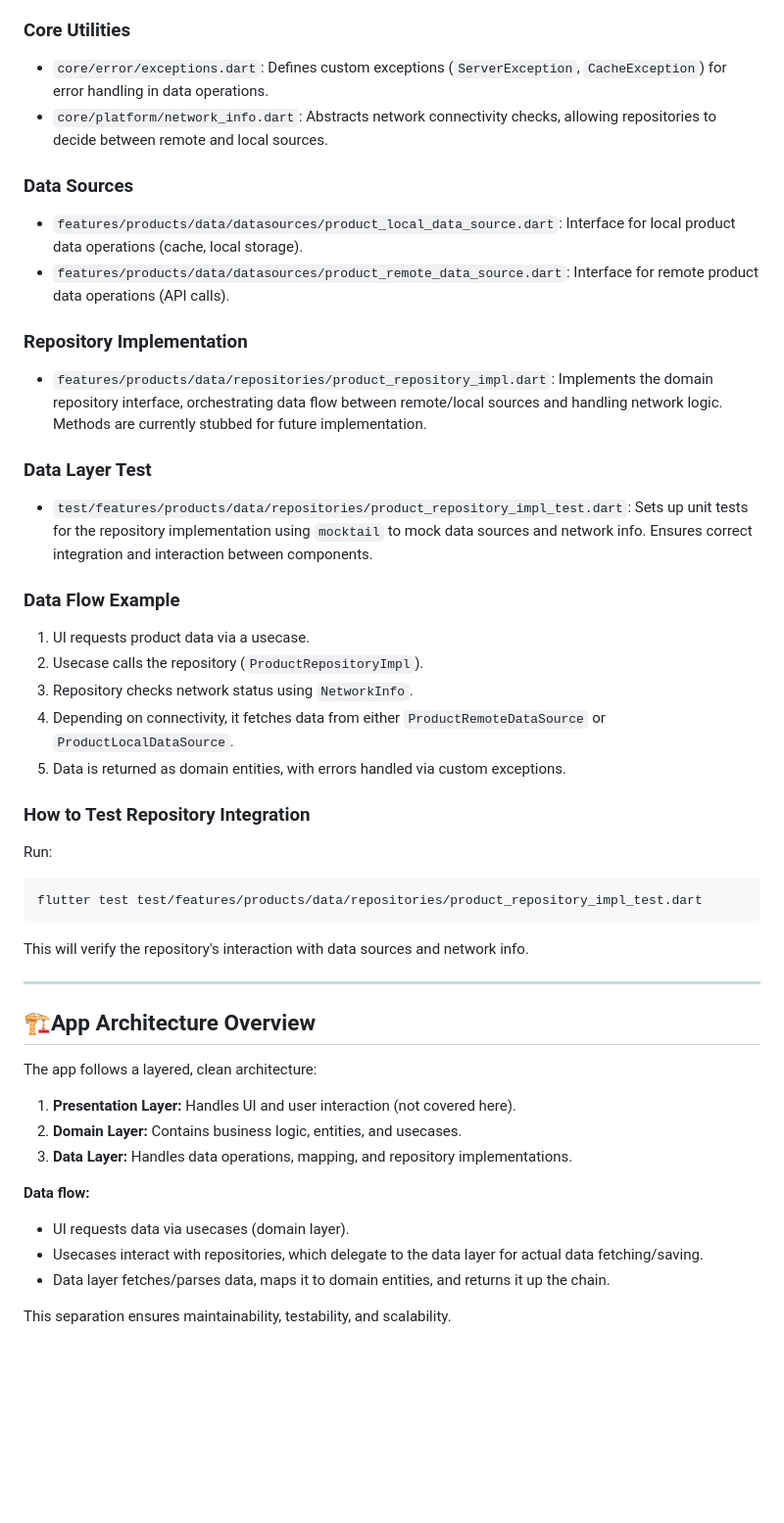
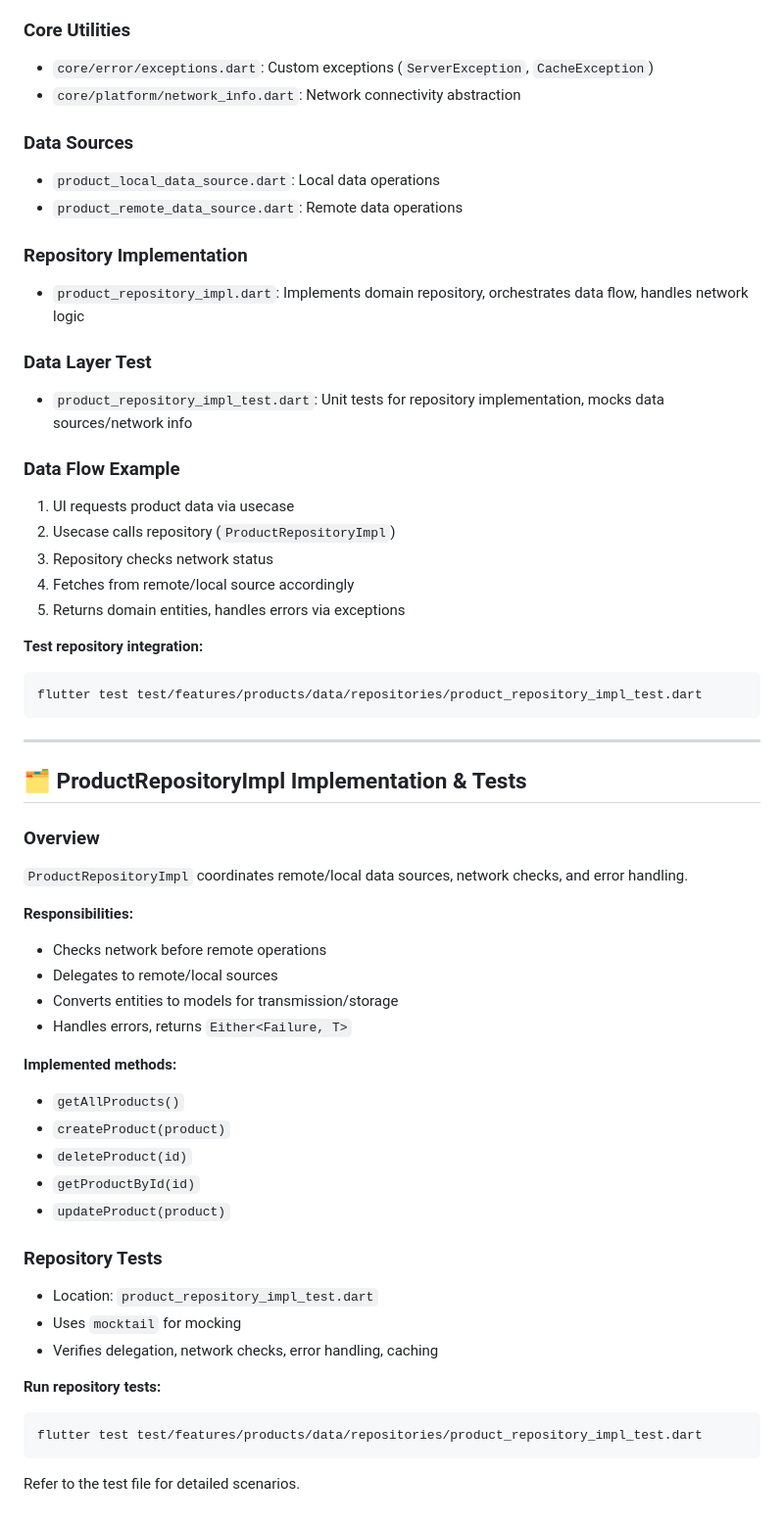
Before and after one commit to ayanasamuel8/2025-project-phase-mobile-tasks, a Markdown page: mobile/ecommerce_app/README.md, the part around the change printed below. Shown: that part at 98% size. GitHub-like rendering; blank space fills up the shorter version.

````diff
--- a/mobile/ecommerce_app/README.md
+++ b/mobile/ecommerce_app/README.md
@@ -142,45 +146,58 @@ Recent changes have added key data layer components to support robust data manag
 
 ### Core Utilities
- - `core/error/exceptions.dart`: Defines custom exceptions (`ServerException`, `CacheException`) for error handling in data operations.
- - `core/platform/network_info.dart`: Abstracts network connectivity checks, allowing repositories to decide between remote and local sources.
+- `core/error/exceptions.dart`: Custom exceptions (`ServerException`, `CacheException`)
+- `core/platform/network_info.dart`: Network connectivity abstraction
 
 ### Data Sources
- - `features/products/data/datasources/product_local_data_source.dart`: Interface for local product data operations (cache, local storage).
- - `features/products/data/datasources/product_remote_data_source.dart`: Interface for remote product data operations (API calls).
+- `product_local_data_source.dart`: Local data operations
+- `product_remote_data_source.dart`: Remote data operations
 
 ### Repository Implementation
- - `features/products/data/repositories/product_repository_impl.dart`: Implements the domain repository interface, orchestrating data flow between remote/local sources and handling network logic. Methods are currently stubbed for future implementation.
+- `product_repository_impl.dart`: Implements domain repository, orchestrates data flow, handles network logic
 
 ### Data Layer Test
- - `test/features/products/data/repositories/product_repository_impl_test.dart`: Sets up unit tests for the repository implementation using `mocktail` to mock data sources and network info. Ensures correct integration and interaction between components.
+- `product_repository_impl_test.dart`: Unit tests for repository implementation, mocks data sources/network info
 
 ### Data Flow Example
-1. UI requests product data via a usecase.
-2. Usecase calls the repository (`ProductRepositoryImpl`).
-3. Repository checks network status using `NetworkInfo`.
-4. Depending on connectivity, it fetches data from either `ProductRemoteDataSource` or `ProductLocalDataSource`.
-5. Data is returned as domain entities, with errors handled via custom exceptions.
+1. UI requests product data via usecase
+2. Usecase calls repository (`ProductRepositoryImpl`)
+3. Repository checks network status
+4. Fetches from remote/local source accordingly
+5. Returns domain entities, handles errors via exceptions
 
-### How to Test Repository Integration
-Run:
+**Test repository integration:**
 ```powershell
 flutter test test/features/products/data/repositories/product_repository_impl_test.dart
 ```
-This will verify the repository's interaction with data sources and network info.
 
 ---
 
-## 🏗️App Architecture Overview
+## 🗂️ ProductRepositoryImpl Implementation & Tests
 
-The app follows a layered, clean architecture:
+### Overview
+`ProductRepositoryImpl` coordinates remote/local data sources, network checks, and error handling.
 
-1. **Presentation Layer:** Handles UI and user interaction (not covered here).
-2. **Domain Layer:** Contains business logic, entities, and usecases.
-3. **Data Layer:** Handles data operations, mapping, and repository implementations.
+**Responsibilities:**
+- Checks network before remote operations
+- Delegates to remote/local sources
+- Converts entities to models for transmission/storage
+- Handles errors, returns `Either<Failure, T>`
 
-**Data flow:**
- - UI requests data via usecases (domain layer).
- - Usecases interact with repositories, which delegate to the data layer for actual data fetching/saving.
- - Data layer fetches/parses data, maps it to domain entities, and returns it up the chain.
+**Implemented methods:**
+- `getAllProducts()`
+- `createProduct(product)`
+- `deleteProduct(id)`
+- `getProductById(id)`
+- `updateProduct(product)`
 
-This separation ensures maintainability, testability, and scalability.
+### Repository Tests
+- Location: `product_repository_impl_test.dart`
+- Uses `mocktail` for mocking
+- Verifies delegation, network checks, error handling, caching
+
+**Run repository tests:**
+```powershell
+flutter test test/features/products/data/repositories/product_repository_impl_test.dart
+```
+
+Refer to the test file for detailed scenarios.
````
Also changed, not shown: other parts of mobile/ecommerce_app/README.md (+87 -83 lines).
